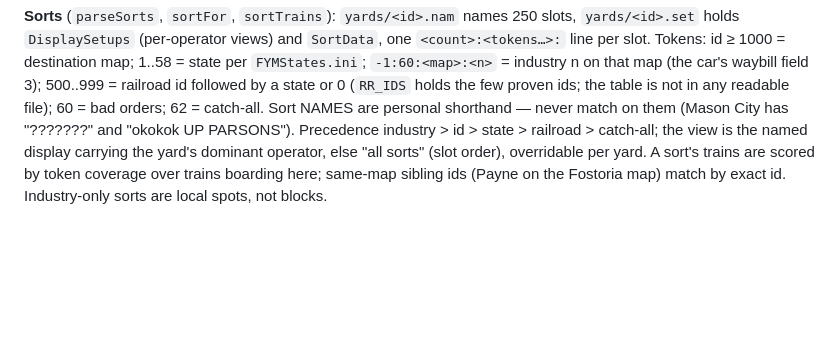
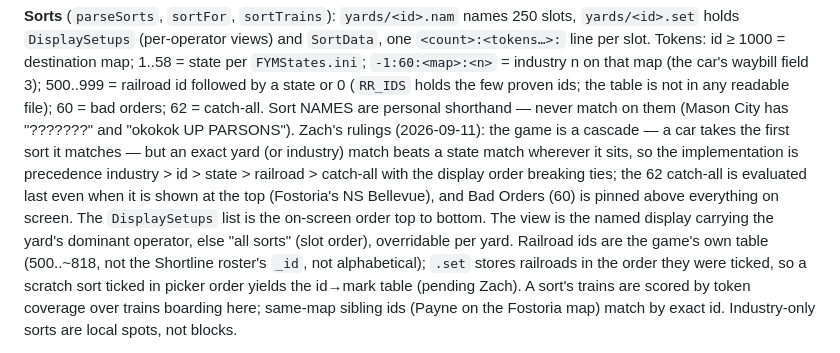
Before and after one commit to zachpratt/FYM-Assistant, a Markdown page: CLAUDE.md, the part around the change. Drawn GitHub-style; blank space fills up the shorter version.

Commit message:
CLAUDE.md: record the sort cascade rulings and the railroad-id experiment

```diff
--- a/CLAUDE.md
+++ b/CLAUDE.md
@@ -128,9 +128,19 @@ industry n on that map (the car's waybill field 3); 500..999 = railroad id
 followed by a state or 0 (`RR_IDS` holds the few proven ids; the table is
 not in any readable file); 60 = bad orders; 62 = catch-all. Sort NAMES are
 personal shorthand — never match on them (Mason City has "???????" and
-"okokok UP PARSONS"). Precedence industry > id > state > railroad >
-catch-all; the view is the named display carrying the yard's dominant
-operator, else "all sorts" (slot order), overridable per yard. A sort's
+"okokok UP PARSONS"). Zach's rulings (2026-09-11): the game is a cascade —
+a car takes the first sort it matches — but an exact yard (or industry)
+match beats a state match wherever it sits, so the implementation is
+precedence industry > id > state > railroad > catch-all with the display
+order breaking ties; the 62 catch-all is evaluated last even when it is
+shown at the top (Fostoria's NS Bellevue), and Bad Orders (60) is pinned
+above everything on screen. The `DisplaySetups` list is the on-screen
+order top to bottom. The view is the named display carrying the yard's
+dominant operator, else "all sorts" (slot order), overridable per yard.
+Railroad ids are the game's own table (500..~818, not the Shortline
+roster's `_id`, not alphabetical); `.set` stores railroads in the order
+they were ticked, so a scratch sort ticked in picker order yields the
+id→mark table (pending Zach). A sort's
 trains are scored by token coverage over trains boarding here; same-map
 sibling ids (Payne on the Fostoria map) match by exact id. Industry-only
 sorts are local spots, not blocks.
```
